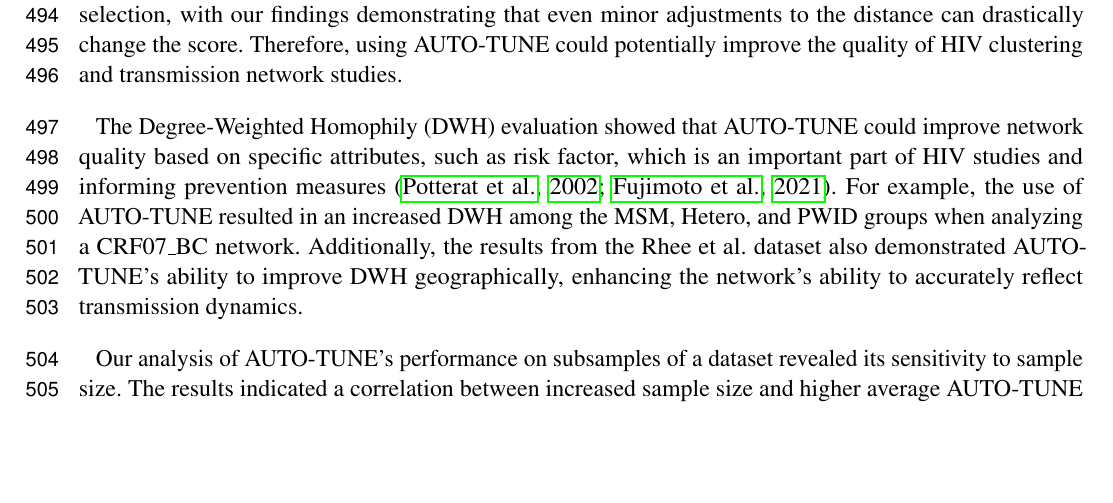
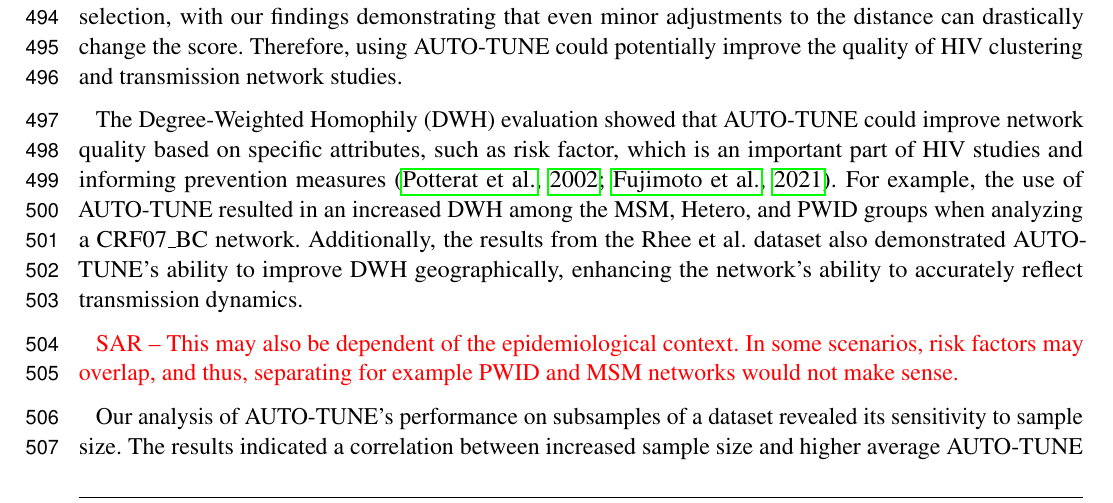
Before and after one commit to veg/autotune-paper, a LaTeX document (frontiers.tex): part of page 13 of 28, cut so that both start at the same text, the shorter picture padded with empty space. Compiled offline with pdfLaTeX.

Commit message:
sweaver edit

```diff
--- a/frontiers.tex
+++ b/frontiers.tex
@@ -831,6 +831,10 @@ groups when analyzing a CRF07\_BC network. Additionally, the results from the
 Rhee et al. dataset also demonstrated AUTO-TUNE's ability to improve DWH
 geographically, enhancing the network's ability to accurately reflect
 transmission dynamics.
+
+\TODO{SAR -- This may also be dependent of the epidemiological context. In some
+scenarios, risk factors may overlap, and thus, separating for example PWID and
+MSM networks would not make sense.}
 
 Our analysis of AUTO-TUNE's performance on subsamples of a dataset revealed its
 sensitivity to sample size. The results indicated a correlation between
```
Also changed, not shown: frontiers.tex (10 more changed lines).
